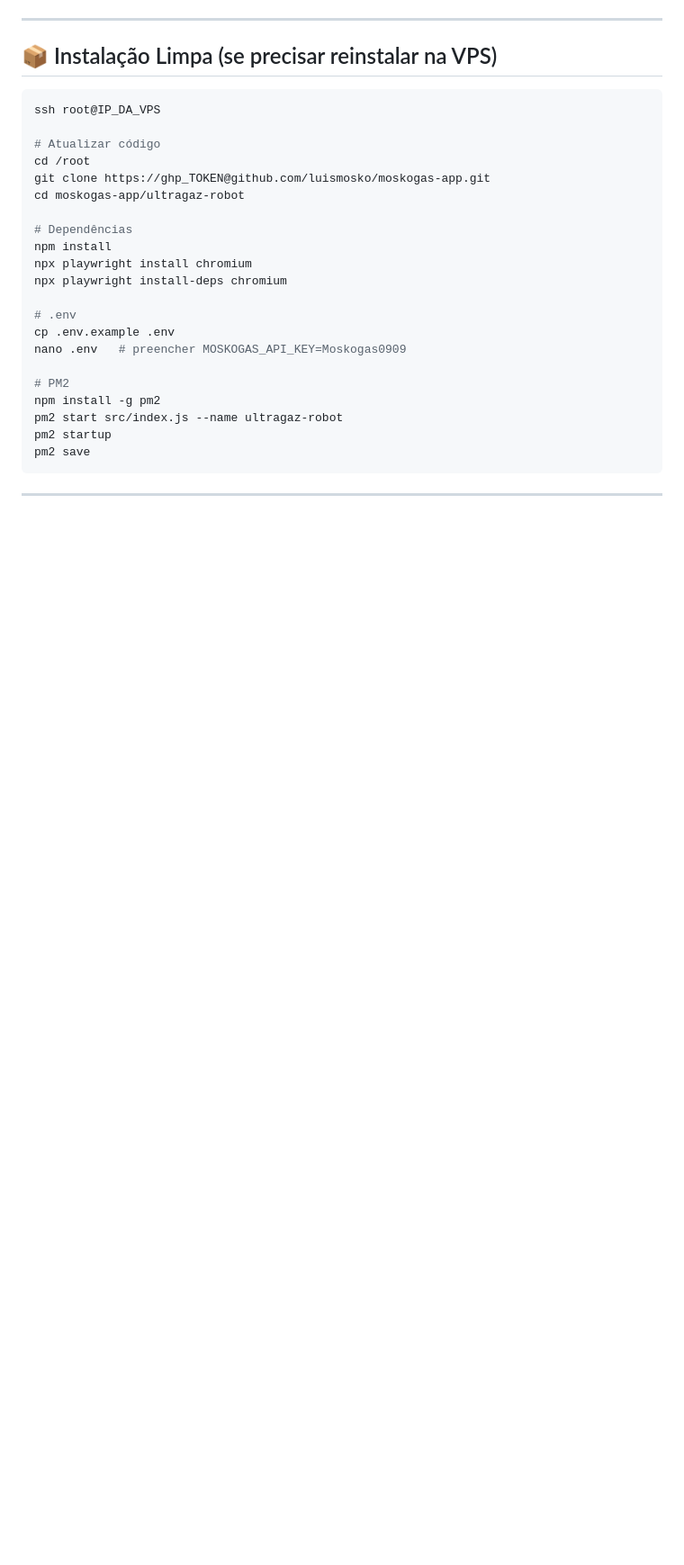
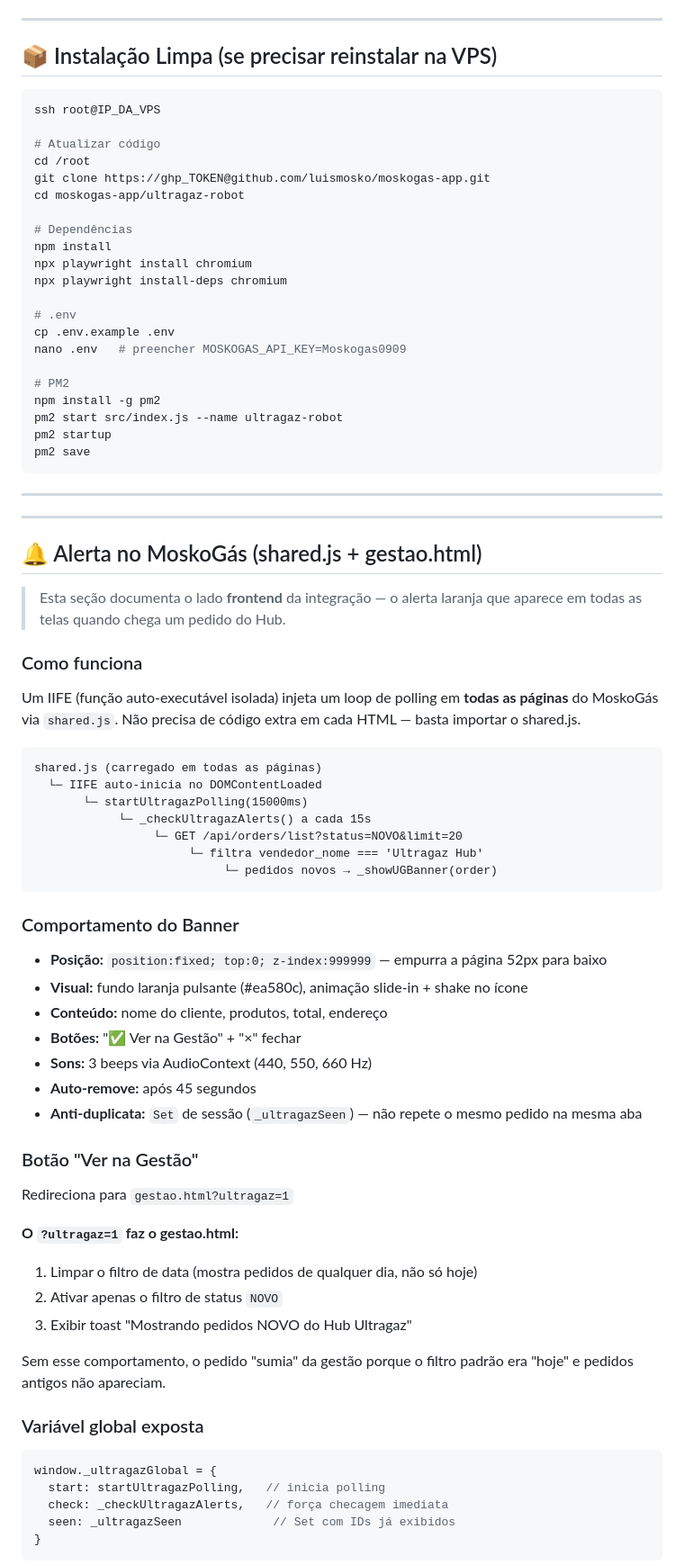
Before and after one commit to luismosko/moskogas-app, a Markdown page: ultragaz-robot/DOCUMENTACAO.md, the part around one of its changes. Shown at 90% size. Drawn GitHub-style; blank space fills up the shorter version.

Commit message:
docs: adiciona seção do alerta MoskoGás (shared.js + gestao.html) com bugs históricos

````diff
--- a/ultragaz-robot/DOCUMENTACAO.md
+++ b/ultragaz-robot/DOCUMENTACAO.md
@@ -236,3 +236,54 @@ pm2 save
 
 ---
 
+---
+
+## 🔔 Alerta no MoskoGás (shared.js + gestao.html)
+
+> Esta seção documenta o lado **frontend** da integração — o alerta laranja que aparece em todas as telas quando chega um pedido do Hub.
+
+### Como funciona
+
+Um IIFE (função auto-executável isolada) injeta um loop de polling em **todas as páginas** do MoskoGás via `shared.js`. Não precisa de código extra em cada HTML — basta importar o shared.js.
+
+```
+shared.js (carregado em todas as páginas)
+  └─ IIFE auto-inicia no DOMContentLoaded
+       └─ startUltragazPolling(15000ms)
+            └─ _checkUltragazAlerts() a cada 15s
+                 └─ GET /api/orders/list?status=NOVO&limit=20
+                      └─ filtra vendedor_nome === 'Ultragaz Hub'
+                           └─ pedidos novos → _showUGBanner(order)
+```
+
+### Comportamento do Banner
+
+- **Posição:** `position:fixed; top:0; z-index:999999` — empurra a página 52px para baixo
+- **Visual:** fundo laranja pulsante (#ea580c), animação slide-in + shake no ícone
+- **Conteúdo:** nome do cliente, produtos, total, endereço
+- **Botões:** "✅ Ver na Gestão" + "×" fechar
+- **Sons:** 3 beeps via AudioContext (440, 550, 660 Hz)
+- **Auto-remove:** após 45 segundos
+- **Anti-duplicata:** `Set` de sessão (`_ultragazSeen`) — não repete o mesmo pedido na mesma aba
+
+### Botão "Ver na Gestão"
+
+Redireciona para `gestao.html?ultragaz=1`
+
+**O `?ultragaz=1` faz o gestao.html:**
+1. Limpar o filtro de data (mostra pedidos de qualquer dia, não só hoje)
+2. Ativar apenas o filtro de status `NOVO`
+3. Exibir toast "Mostrando pedidos NOVO do Hub Ultragaz"
+
+Sem esse comportamento, o pedido "sumia" da gestão porque o filtro padrão era "hoje" e pedidos antigos não apareciam.
+
+### Variável global exposta
+
+```javascript
+window._ultragazGlobal = {
+  start: startUltragazPolling,   // inicia polling
+  check: _checkUltragazAlerts,   // força checagem imediata
+  seen: _ultragazSeen             // Set com IDs já exibidos
+}
+```
+
````
Also changed, not shown: other parts of ultragaz-robot/DOCUMENTACAO.md (+25 -0 lines).
